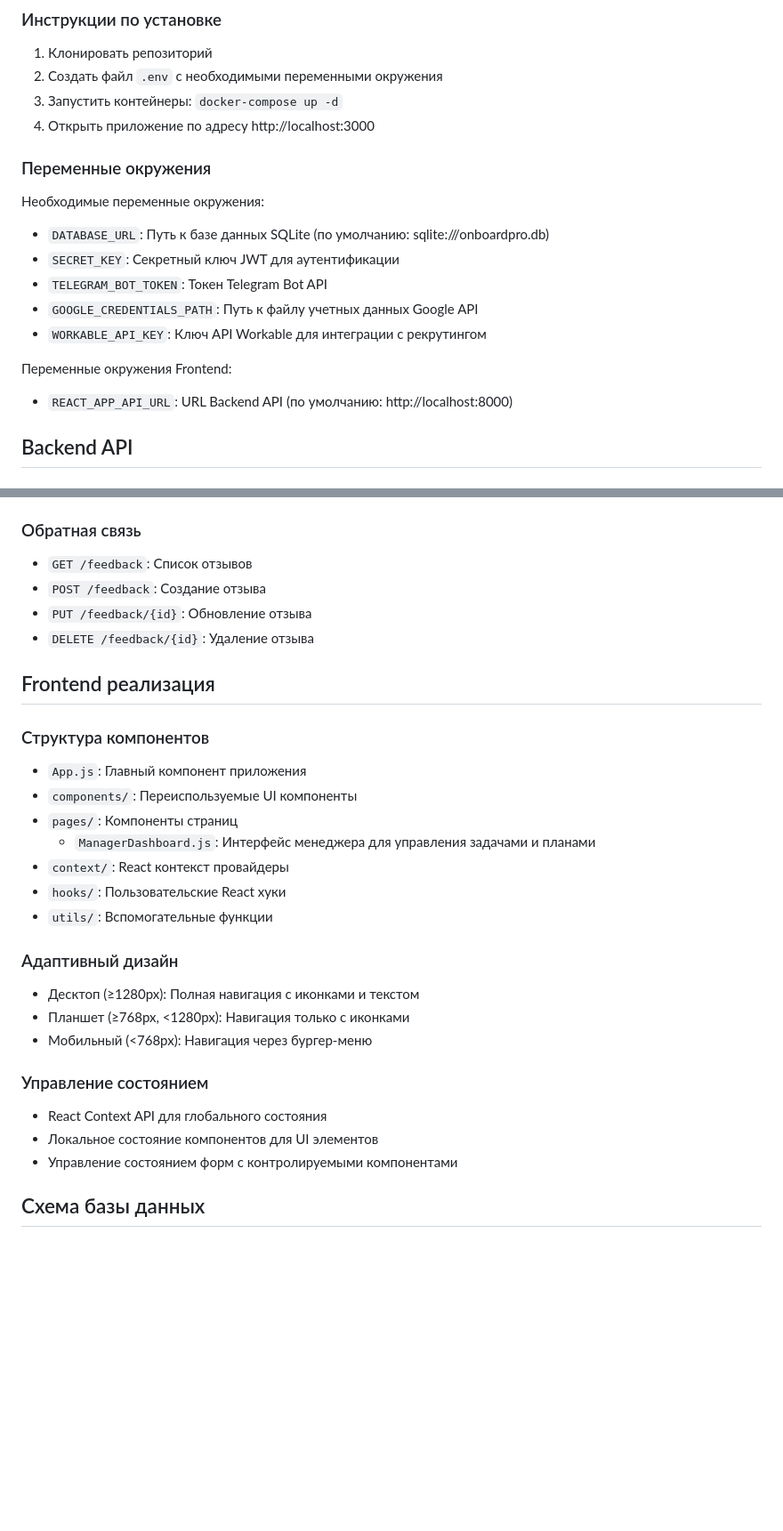
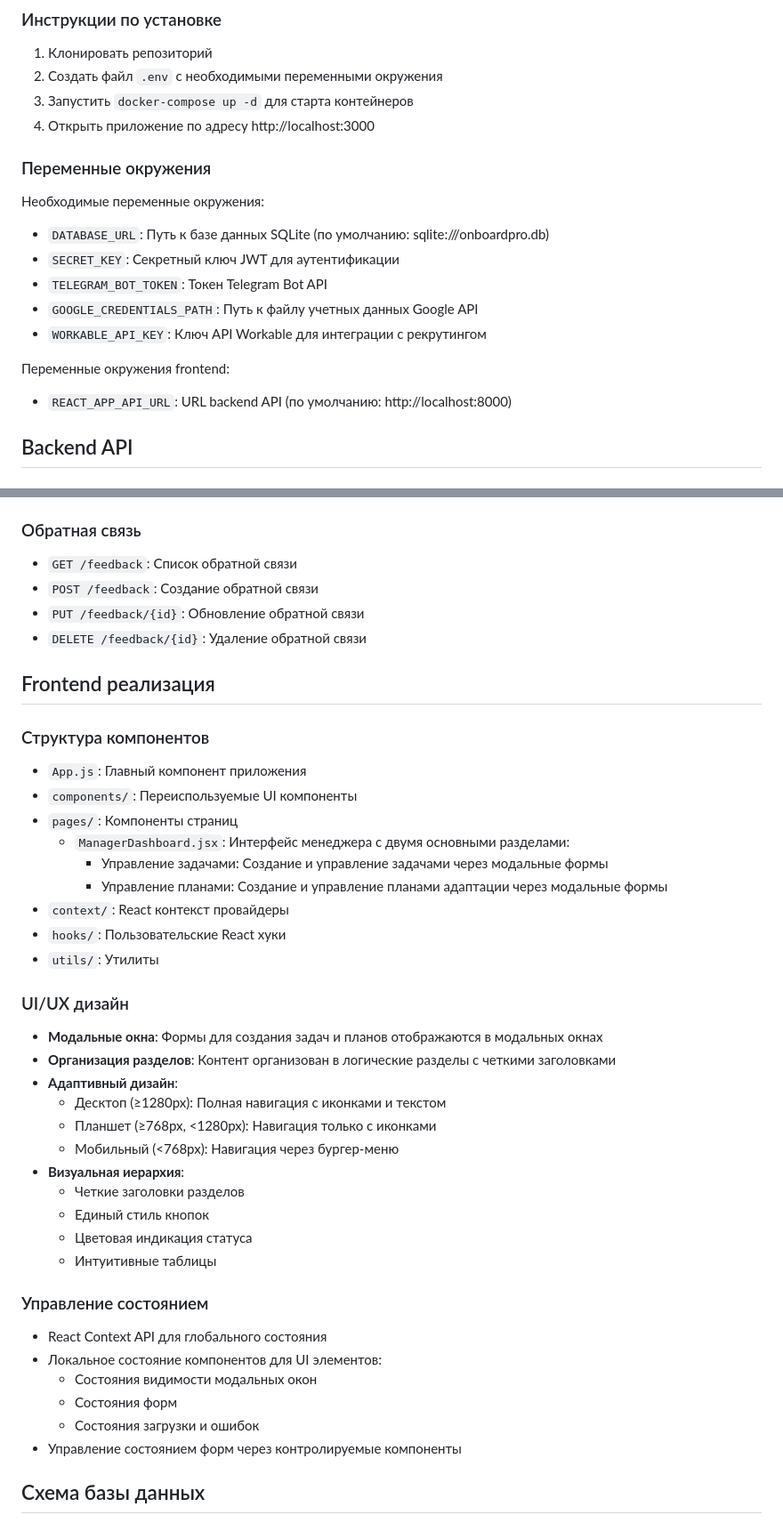
Before and after one commit to MagnaMentes/OnboardPro, a Markdown page: docs/technical_documentation_ru.md, 2 parts joined by grey strips. Shown: that part at 89% size. Drawn GitHub-style; blank space fills up the shorter version.

Commit message:
Update Russian documentation and developer log

```diff
--- a/docs/technical_documentation_ru.md
+++ b/docs/technical_documentation_ru.md
@@ -30,7 +30,7 @@ OnboardPro следует современной архитектуре веб-
 ### Инструкции по установке
 1. Клонировать репозиторий
 2. Создать файл `.env` с необходимыми переменными окружения
-3. Запустить контейнеры: `docker-compose up -d`
+3. Запустить `docker-compose up -d` для старта контейнеров
 4. Открыть приложение по адресу http://localhost:3000
 
 ### Переменные окружения
@@ -41,8 +41,8 @@ OnboardPro следует современной архитектуре веб-
 - `GOOGLE_CREDENTIALS_PATH`: Путь к файлу учетных данных Google API
 - `WORKABLE_API_KEY`: Ключ API Workable для интеграции с рекрутингом
 
-Переменные окружения Frontend:
-- `REACT_APP_API_URL`: URL Backend API (по умолчанию: http://localhost:8000)
+Переменные окружения frontend:
+- `REACT_APP_API_URL`: URL backend API (по умолчанию: http://localhost:8000)
 
 ## Backend API
 
@@ -70,10 +70,10 @@ OnboardPro следует современной архитектуре веб-
 - `DELETE /plans/{id}`: Удаление плана
 
 ### Обратная связь
-- `GET /feedback`: Список отзывов
-- `POST /feedback`: Создание отзыва
-- `PUT /feedback/{id}`: Обновление отзыва
-- `DELETE /feedback/{id}`: Удаление отзыва
+- `GET /feedback`: Список обратной связи
+- `POST /feedback`: Создание обратной связи
+- `PUT /feedback/{id}`: Обновление обратной связи
+- `DELETE /feedback/{id}`: Удаление обратной связи
 
 ## Frontend реализация
 
@@ -81,20 +81,33 @@ OnboardPro следует современной архитектуре веб-
 - `App.js`: Главный компонент приложения
 - `components/`: Переиспользуемые UI компоненты
 - `pages/`: Компоненты страниц
-  - `ManagerDashboard.js`: Интерфейс менеджера для управления задачами и планами
+  - `ManagerDashboard.jsx`: Интерфейс менеджера с двумя основными разделами:
+    - Управление задачами: Создание и управление задачами через модальные формы
+    - Управление планами: Создание и управление планами адаптации через модальные формы
 - `context/`: React контекст провайдеры
 - `hooks/`: Пользовательские React хуки
-- `utils/`: Вспомогательные функции
+- `utils/`: Утилиты
 
-### Адаптивный дизайн
-- Десктоп (≥1280px): Полная навигация с иконками и текстом
-- Планшет (≥768px, <1280px): Навигация только с иконками
-- Мобильный (<768px): Навигация через бургер-меню
+### UI/UX дизайн
+- **Модальные окна**: Формы для создания задач и планов отображаются в модальных окнах
+- **Организация разделов**: Контент организован в логические разделы с четкими заголовками
+- **Адаптивный дизайн**:
+  - Десктоп (≥1280px): Полная навигация с иконками и текстом
+  - Планшет (≥768px, <1280px): Навигация только с иконками
+  - Мобильный (<768px): Навигация через бургер-меню
+- **Визуальная иерархия**:
+  - Четкие заголовки разделов
+  - Единый стиль кнопок
+  - Цветовая индикация статуса
+  - Интуитивные таблицы
 
 ### Управление состоянием
 - React Context API для глобального состояния
-- Локальное состояние компонентов для UI элементов
-- Управление состоянием форм с контролируемыми компонентами
+- Локальное состояние компонентов для UI элементов:
+  - Состояния видимости модальных окон
+  - Состояния форм
+  - Состояния загрузки и ошибок
+- Управление состоянием форм через контролируемые компоненты
 
 ## Схема базы данных
 
```
Also changed, not shown: other parts of docs/technical_documentation_ru.md (+7 -7 lines), docs/developer_log_ru.md (added, +33 -0 lines).
